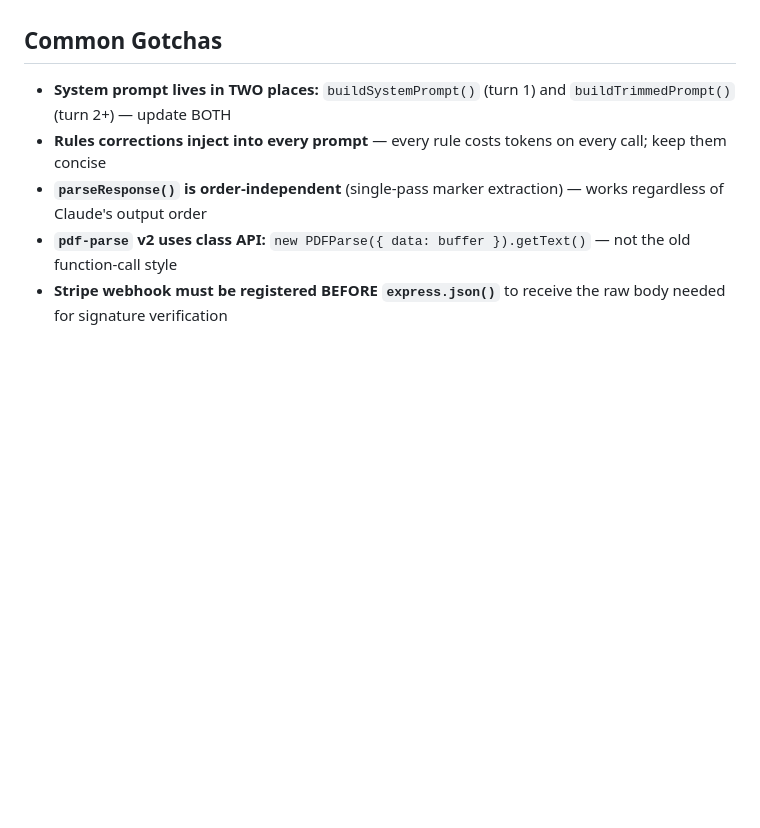
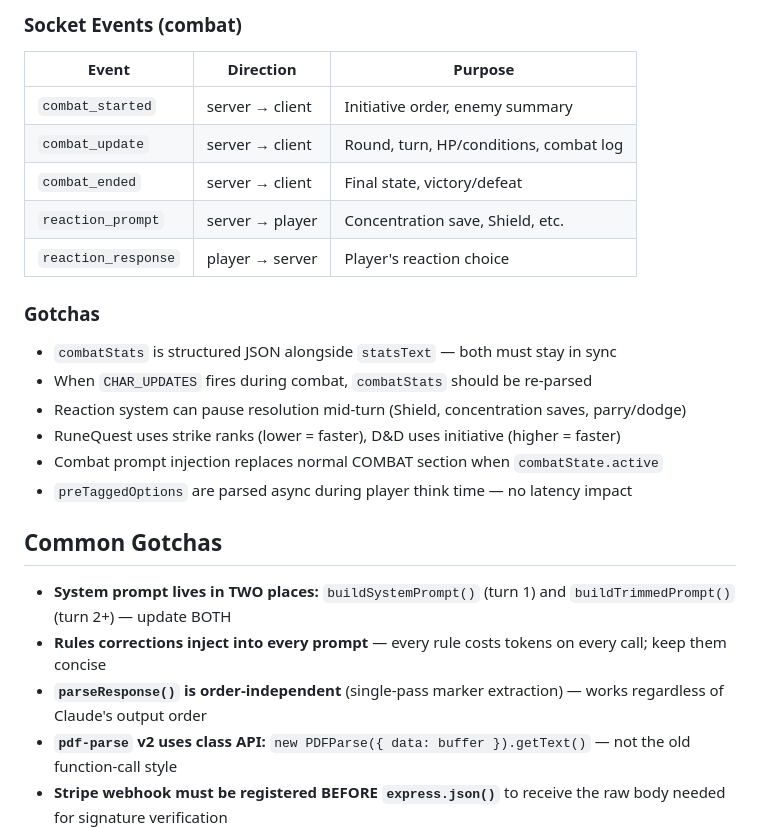
Before and after one commit to aroncomcap/dnd-server, a Markdown page: CLAUDE.md, the part around one of its changes. Rendered like a GitHub page; blank space fills up the shorter version.

```diff
--- a/CLAUDE.md
+++ b/CLAUDE.md
@@ -281,3 +297,19 @@ npm run test:watch # watch mode
+### Socket Events (combat)
+| Event | Direction | Purpose |
+|-------|-----------|---------|
+| `combat_started` | server → client | Initiative order, enemy summary |
+| `combat_update` | server → client | Round, turn, HP/conditions, combat log |
+| `combat_ended` | server → client | Final state, victory/defeat |
+| `reaction_prompt` | server → player | Concentration save, Shield, etc. |
+| `reaction_response` | player → server | Player's reaction choice |
+
+### Gotchas
+- `combatStats` is structured JSON alongside `statsText` — both must stay in sync
+- When `CHAR_UPDATES` fires during combat, `combatStats` should be re-parsed
+- Reaction system can pause resolution mid-turn (Shield, concentration saves, parry/dodge)
+- RuneQuest uses strike ranks (lower = faster), D&D uses initiative (higher = faster)
+- Combat prompt injection replaces normal COMBAT section when `combatState.active`
+- `preTaggedOptions` are parsed async during player think time — no latency impact
 
 ## Common Gotchas
 - **System prompt lives in TWO places:** `buildSystemPrompt()` (turn 1) and `buildTrimmedPrompt()` (turn 2+) — update BOTH
```
Also changed, not shown: other parts of CLAUDE.md (+27 -11 lines).
